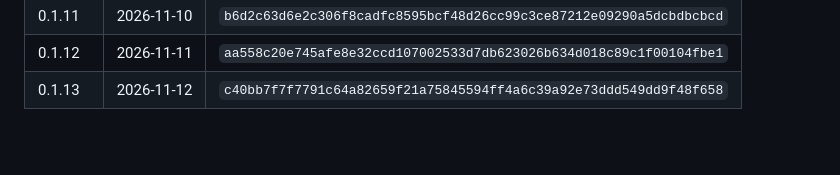
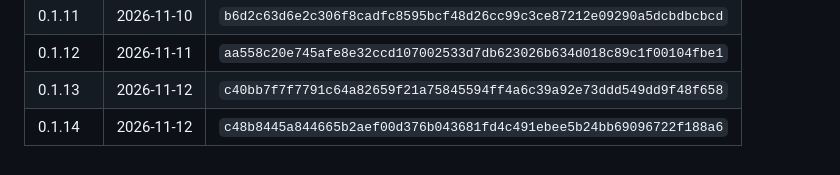
Before and after one commit to Ragojerry/sarmaan-eplaybook, a Markdown page: deploy/aws/README.md, the part around the change. GitHub-like rendering; blank space fills up the shorter version.

Commit message:
Record APK 0.1.14 and the 2026-11-12 certificate deploy
Co-Authored-By: Claude Opus 5.5 <noreply@anthropic.com>

```diff
--- a/deploy/aws/README.md
+++ b/deploy/aws/README.md
@@ -130,3 +130,4 @@ protecting the links. List published builds with
 | 0.1.11 | 2026-11-10 | `b6d2c63d6e2c306f8cadfc8595bcf48d26cc99c3ce87212e09290a5dcbdbcbcd` |
 | 0.1.12 | 2026-11-11 | `aa558c20e745afe8e32ccd107002533d7db623026b634d018c89c1f00104fbe1` |
 | 0.1.13 | 2026-11-12 | `c40bb7f7f7791c64a82659f21a75845594ff4a6c39a92e73ddd549dd9f48f658` |
+| 0.1.14 | 2026-11-12 | `c48b8445a844665b2aef00d376b043681fd4c491ebee5b24bb69096722f188a6` |
```
